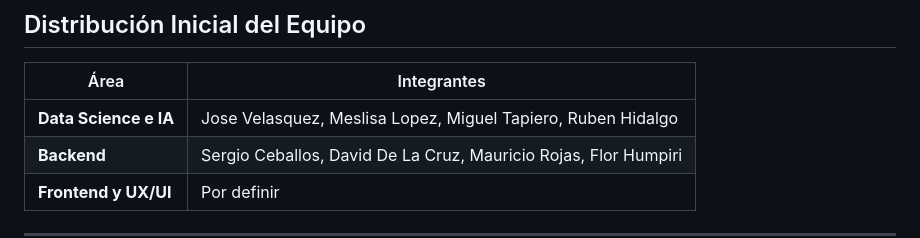
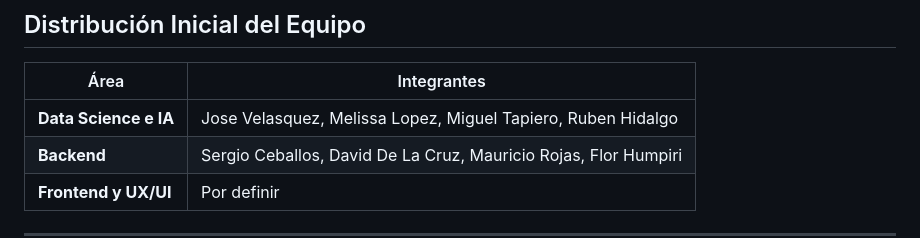
Before and after one commit to No-Country-simulation/G9-Latam-Team-43, a Markdown page: README.md, the part around the change. Rendered like a GitHub page.

Commit message:
Fix typo in team member's name in README

```diff
--- a/README.md
+++ b/README.md
@@ -172,7 +172,7 @@ Todos los equipos trabajarán sobre contratos de integración previamente defini
 
 | Área | Integrantes |
 |--------|------------|
-| **Data Science e IA** | Jose Velasquez, Meslisa Lopez, Miguel Tapiero, Ruben Hidalgo    |
+| **Data Science e IA** | Jose Velasquez, Melissa Lopez, Miguel Tapiero, Ruben Hidalgo    |
 | **Backend** | Sergio Ceballos, David De La Cruz, Mauricio Rojas, Flor Humpiri           |
 | **Frontend y UX/UI** | Por definir  |
 
```
